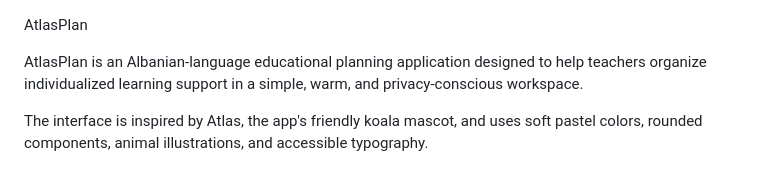
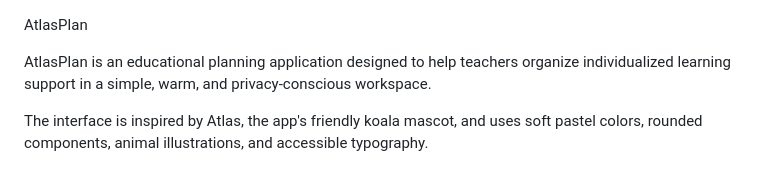
Before and after one commit to kkleeaa/hackathon, a Markdown page: README.md, the part around the change. GitHub-like rendering.

```diff
--- a/README.md
+++ b/README.md
@@ -1,6 +1,6 @@
 AtlasPlan
 
-AtlasPlan is an Albanian-language educational planning application designed to help teachers organize individualized learning support in a simple, warm, and privacy-conscious workspace.
+AtlasPlan is an educational planning application designed to help teachers organize individualized learning support in a simple, warm, and privacy-conscious workspace.
 
 The interface is inspired by Atlas, the app's friendly koala mascot, and uses soft pastel colors, rounded components, animal illustrations, and accessible typography.
 
```
